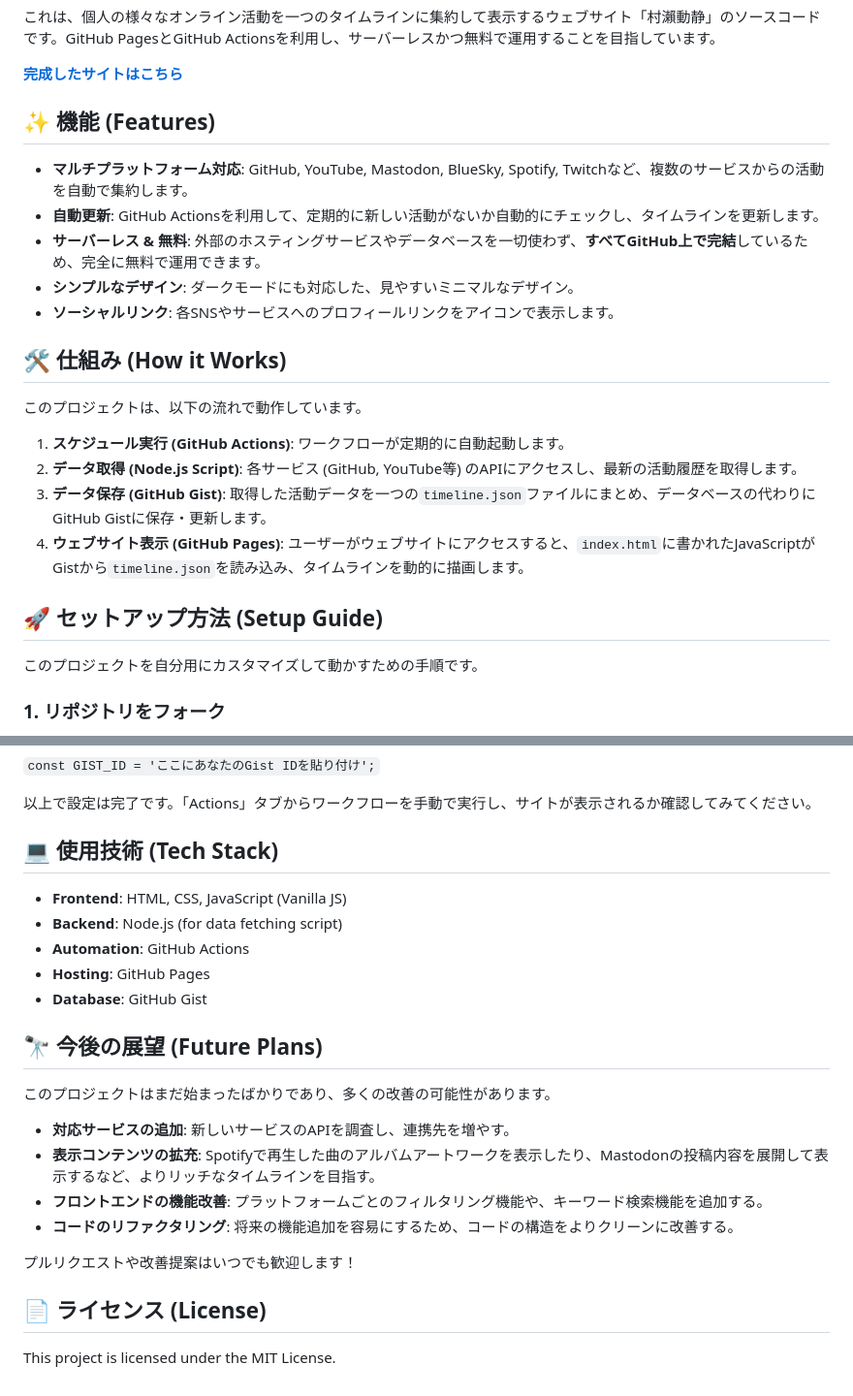
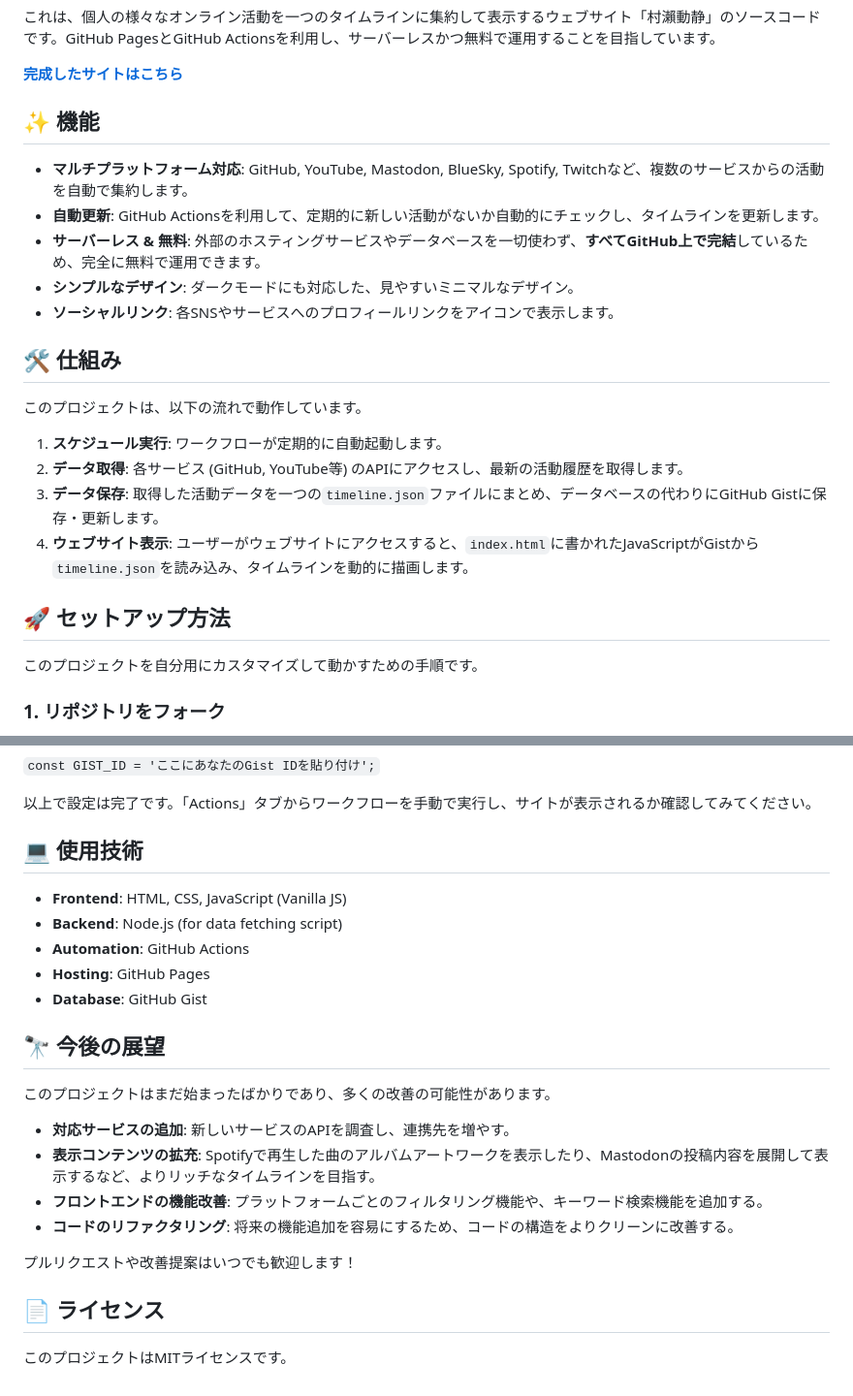
Before and after one commit to MuraseRyosuke/murase-dosei, a Markdown page: README.md, 2 parts joined by grey strips. Shown at 97% size. Rendered like a GitHub page.

```diff
--- a/README.md
+++ b/README.md
@@ -4,7 +4,7 @@
 
 [**完成したサイトはこちら**](https://muraseryosuke.github.io/murase-dosei/)
 
-## ✨ 機能 (Features)
+## ✨ 機能
 
 * **マルチプラットフォーム対応**: GitHub, YouTube, Mastodon, BlueSky, Spotify, Twitchなど、複数のサービスからの活動を自動で集約します。
 * **自動更新**: GitHub Actionsを利用して、定期的に新しい活動がないか自動的にチェックし、タイムラインを更新します。
@@ -12,16 +12,16 @@
 * **シンプルなデザイン**: ダークモードにも対応した、見やすいミニマルなデザイン。
 * **ソーシャルリンク**: 各SNSやサービスへのプロフィールリンクをアイコンで表示します。
 
-## 🛠️ 仕組み (How it Works)
+## 🛠️ 仕組み
 
 このプロジェクトは、以下の流れで動作しています。
 
-1.  **スケジュール実行 (GitHub Actions)**: ワークフローが定期的に自動起動します。
-2.  **データ取得 (Node.js Script)**: 各サービス (GitHub, YouTube等) のAPIにアクセスし、最新の活動履歴を取得します。
-3.  **データ保存 (GitHub Gist)**: 取得した活動データを一つの`timeline.json`ファイルにまとめ、データベースの代わりにGitHub Gistに保存・更新します。
-4.  **ウェブサイト表示 (GitHub Pages)**: ユーザーがウェブサイトにアクセスすると、`index.html`に書かれたJavaScriptがGistから`timeline.json`を読み込み、タイムラインを動的に描画します。
+1.  **スケジュール実行**: ワークフローが定期的に自動起動します。
+2.  **データ取得**: 各サービス (GitHub, YouTube等) のAPIにアクセスし、最新の活動履歴を取得します。
+3.  **データ保存**: 取得した活動データを一つの`timeline.json`ファイルにまとめ、データベースの代わりにGitHub Gistに保存・更新します。
+4.  **ウェブサイト表示**: ユーザーがウェブサイトにアクセスすると、`index.html`に書かれたJavaScriptがGistから`timeline.json`を読み込み、タイムラインを動的に描画します。
 
-## 🚀 セットアップ方法 (Setup Guide)
+## 🚀 セットアップ方法
 
 このプロジェクトを自分用にカスタマイズして動かすための手順です。
 
@@ -65,7 +65,7 @@
 
 以上で設定は完了です。「Actions」タブからワークフローを手動で実行し、サイトが表示されるか確認してみてください。
 
-## 💻 使用技術 (Tech Stack)
+## 💻 使用技術
 
 * **Frontend**: HTML, CSS, JavaScript (Vanilla JS)
 * **Backend**: Node.js (for data fetching script)
@@ -73,7 +73,7 @@
 * **Hosting**: GitHub Pages
 * **Database**: GitHub Gist
 
-## 🔭 今後の展望 (Future Plans)
+## 🔭 今後の展望
 
 このプロジェクトはまだ始まったばかりであり、多くの改善の可能性があります。
 
@@ -84,6 +84,6 @@
 
 プルリクエストや改善提案はいつでも歓迎します！
 
-## 📄 ライセンス (License)
+## 📄 ライセンス
 
-This project is licensed under the MIT License.
+このプロジェクトはMITライセンスです。
```
